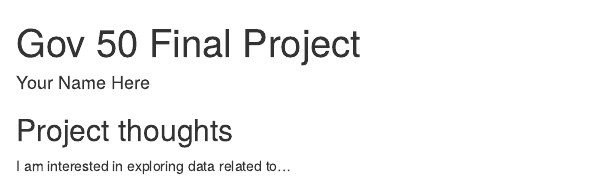
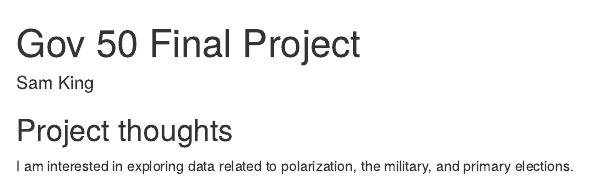
Before and after one commit to Samking6137/gov50-final-project, an R Markdown document (index.Rmd): the page in a window 1100 px wide, from its top. Rendered offline with R 4.5, knitr and Pandoc, with nearby package versions; drawn as R Markdown's standard HTML page in place of the format the file asks for.

Commit message:
Updated my name and ideas

```diff
--- a/index.Rmd
+++ b/index.Rmd
@@ -1,6 +1,6 @@
 ---
 title: "Gov 50 Final Project"
-author: "Your Name Here"
+author: "Sam King"
 description: "My final project"
 output:
   distill::distill_article:
@@ -11,4 +11,4 @@
 
 ## Project thoughts
 
-I am interested in exploring data related to...
+I am interested in exploring data related to polarization, the military, and primary elections.
```
